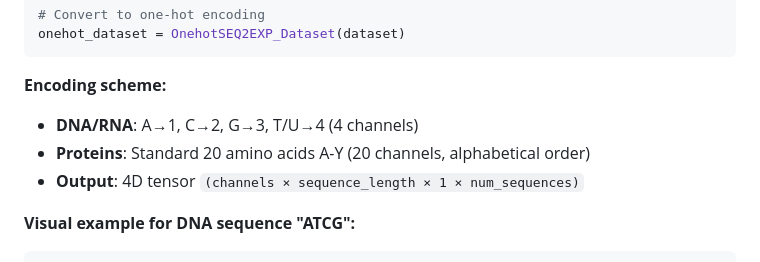
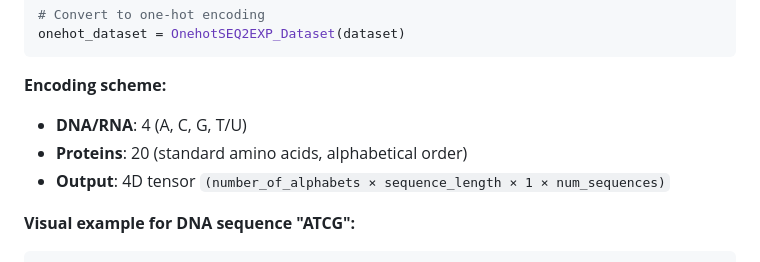
Before and after one commit to kchu25/SEQ2EXPdata.jl, a Markdown page: README.md, the part around the change. Rendered like a GitHub page.

Commit message:
udpate readme

````diff
--- a/README.md
+++ b/README.md
@@ -111,9 +111,9 @@ onehot_dataset = OnehotSEQ2EXP_Dataset(dataset)
 ```
 
 **Encoding scheme:**
-- **DNA/RNA**: A→1, C→2, G→3, T/U→4 (4 channels)
-- **Proteins**: Standard 20 amino acids A-Y (20 channels, alphabetical order)
-- **Output**: 4D tensor `(channels × sequence_length × 1 × num_sequences)`
+- **DNA/RNA**: 4 (A, C, G, T/U)
+- **Proteins**: 20 (standard amino acids, alphabetical order)
+- **Output**: 4D tensor `(number_of_alphabets × sequence_length × 1 × num_sequences)`
 
 **Visual example for DNA sequence "ATCG":**
 ```
````
